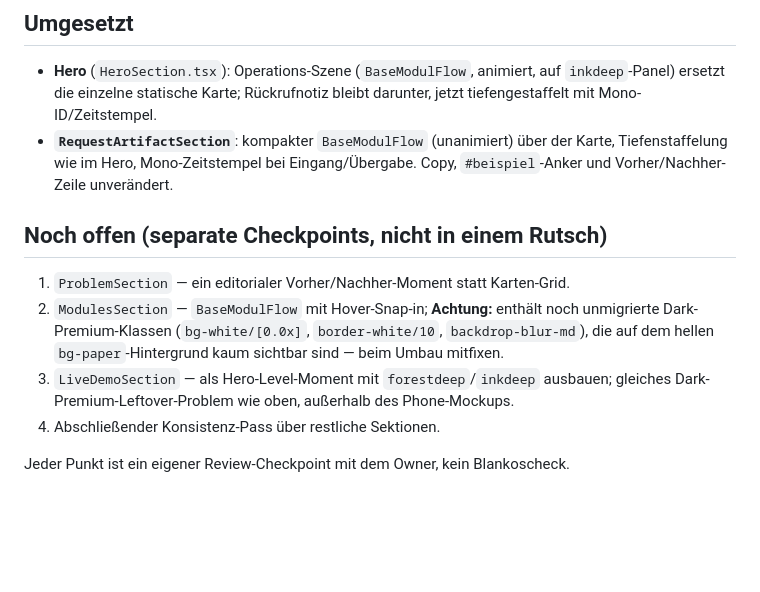
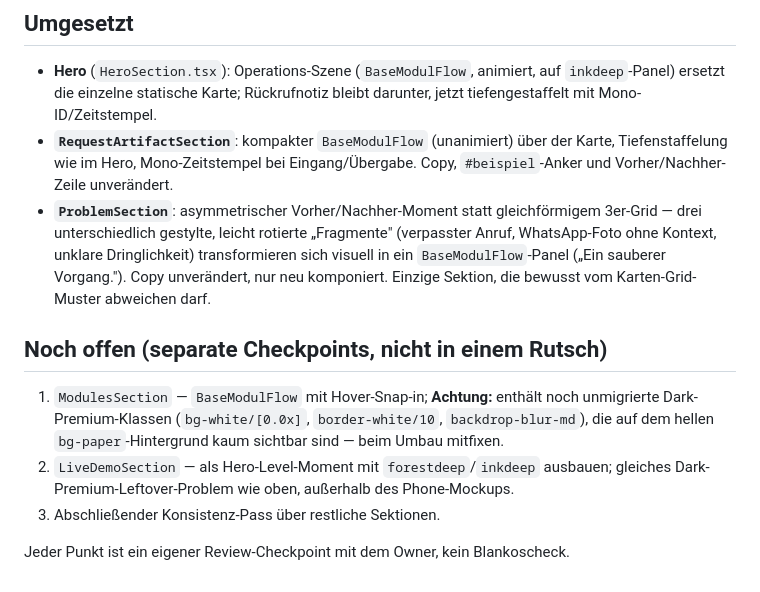
Before and after one commit to akdenizf/basemodul, a Markdown page: DESIGN_DIRECTION_OPERATIONAL_INTELLIGENCE.md, the part around the change. Drawn GitHub-style; blank space fills up the shorter version.

Commit message:
docs: mark ProblemSection as done in Operational Intelligence tracker
Co-Authored-By: Claude Sonnet 5 <noreply@anthropic.com>

```diff
--- a/DESIGN_DIRECTION_OPERATIONAL_INTELLIGENCE.md
+++ b/DESIGN_DIRECTION_OPERATIONAL_INTELLIGENCE.md
@@ -60,17 +60,22 @@ Pricing — macht die Wiedererkennung erst zum Brand-Element.
   der Karte, Tiefenstaffelung wie im Hero, Mono-Zeitstempel bei
   Eingang/Übergabe. Copy, `#beispiel`-Anker und Vorher/Nachher-Zeile
   unverändert.
+- **`ProblemSection`**: asymmetrischer Vorher/Nachher-Moment statt
+  gleichförmigem 3er-Grid — drei unterschiedlich gestylte, leicht rotierte
+  „Fragmente" (verpasster Anruf, WhatsApp-Foto ohne Kontext, unklare
+  Dringlichkeit) transformieren sich visuell in ein `BaseModulFlow`-Panel
+  („Ein sauberer Vorgang."). Copy unverändert, nur neu komponiert. Einzige
+  Sektion, die bewusst vom Karten-Grid-Muster abweichen darf.
 
 ## Noch offen (separate Checkpoints, nicht in einem Rutsch)
 
-1. `ProblemSection` — ein editorialer Vorher/Nachher-Moment statt Karten-Grid.
-2. `ModulesSection` — `BaseModulFlow` mit Hover-Snap-in; **Achtung:** enthält
+1. `ModulesSection` — `BaseModulFlow` mit Hover-Snap-in; **Achtung:** enthält
    noch unmigrierte Dark-Premium-Klassen (`bg-white/[0.0x]`, `border-white/10`,
    `backdrop-blur-md`), die auf dem hellen `bg-paper`-Hintergrund kaum
    sichtbar sind — beim Umbau mitfixen.
-3. `LiveDemoSection` — als Hero-Level-Moment mit `forestdeep`/`inkdeep`
+2. `LiveDemoSection` — als Hero-Level-Moment mit `forestdeep`/`inkdeep`
    ausbauen; gleiches Dark-Premium-Leftover-Problem wie oben, außerhalb des
    Phone-Mockups.
-4. Abschließender Konsistenz-Pass über restliche Sektionen.
+3. Abschließender Konsistenz-Pass über restliche Sektionen.
 
 Jeder Punkt ist ein eigener Review-Checkpoint mit dem Owner, kein Blankoscheck.
```
